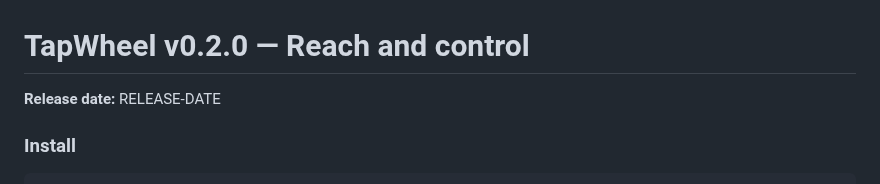
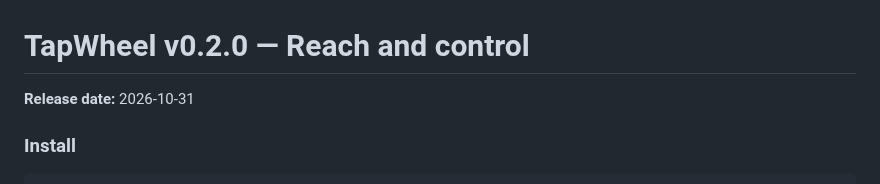
Before and after one commit to muxover/tapwheel, a Markdown page: release-notes/v0.2.0.md, the part around the change. GitHub-like rendering.

```diff
--- a/release-notes/v0.2.0.md
+++ b/release-notes/v0.2.0.md
@@ -1,6 +1,6 @@
 # TapWheel v0.2.0 — Reach and control
 
-**Release date:** RELEASE-DATE
+**Release date:** 2026-10-31
 
 ### Install
 
```
Also changed, not shown: CHANGELOG.md (+1 -1 lines), docs/PROJECT.md (+1 -1 lines).
